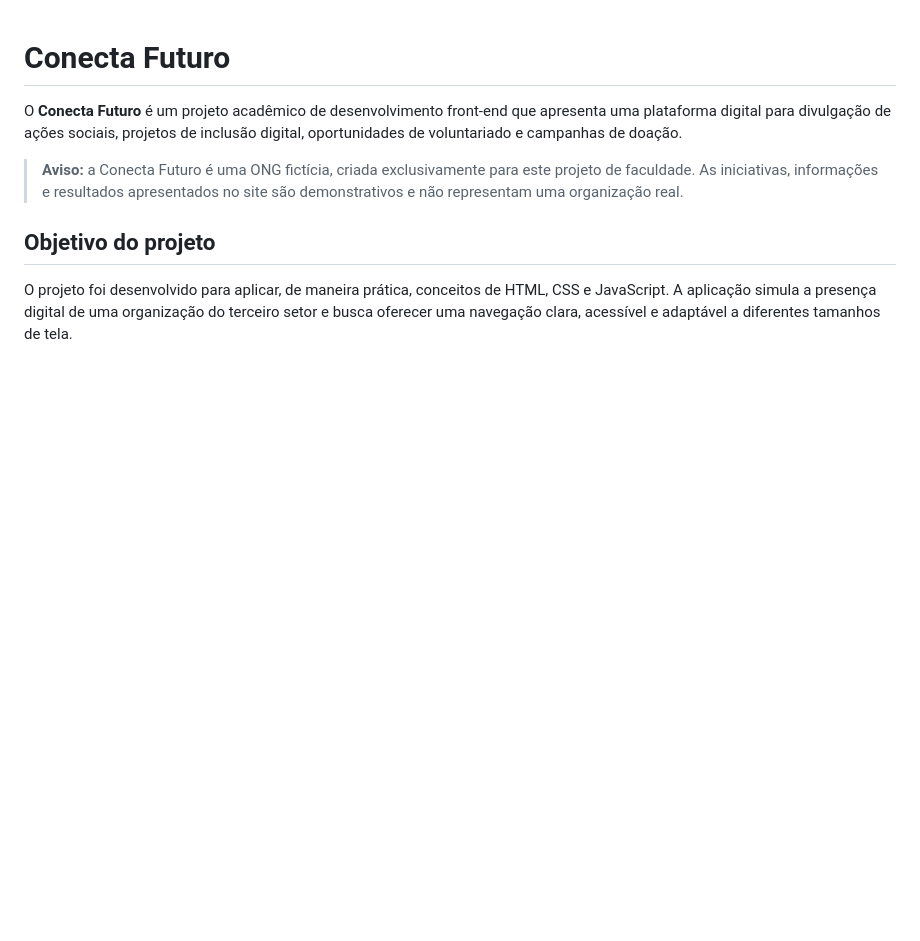
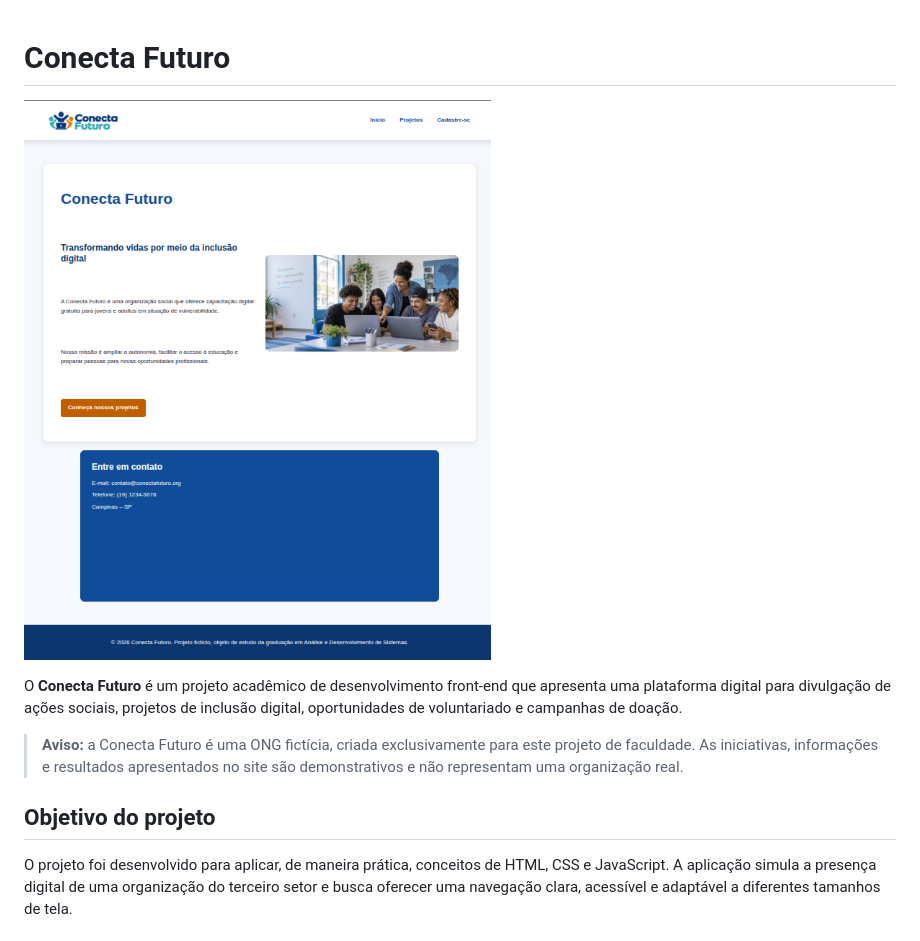
Before and after one commit to yazancan/conecta-futuro, a Markdown page: README.md, the part around the change. Rendered like a GitHub page; pictures changed too: image.png (added); blank space fills up the shorter version.

Commit message:
Adiciona imagem ao README

```diff
--- a/README.md
+++ b/README.md
@@ -1,4 +1,6 @@
 # Conecta Futuro
+
+![Imagem demonstrativa do site.](image.png)
 
 O **Conecta Futuro** é um projeto acadêmico de desenvolvimento front-end que apresenta uma plataforma digital para divulgação de ações sociais, projetos de inclusão digital, oportunidades de voluntariado e campanhas de doação.
 
```
